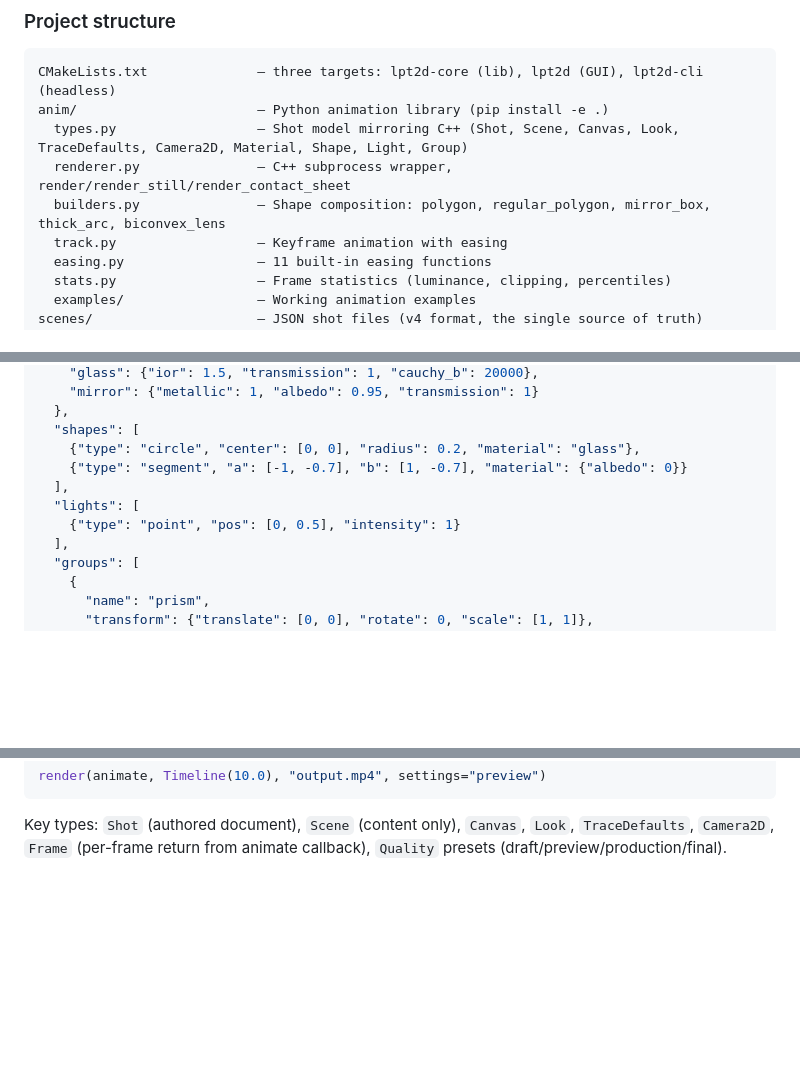
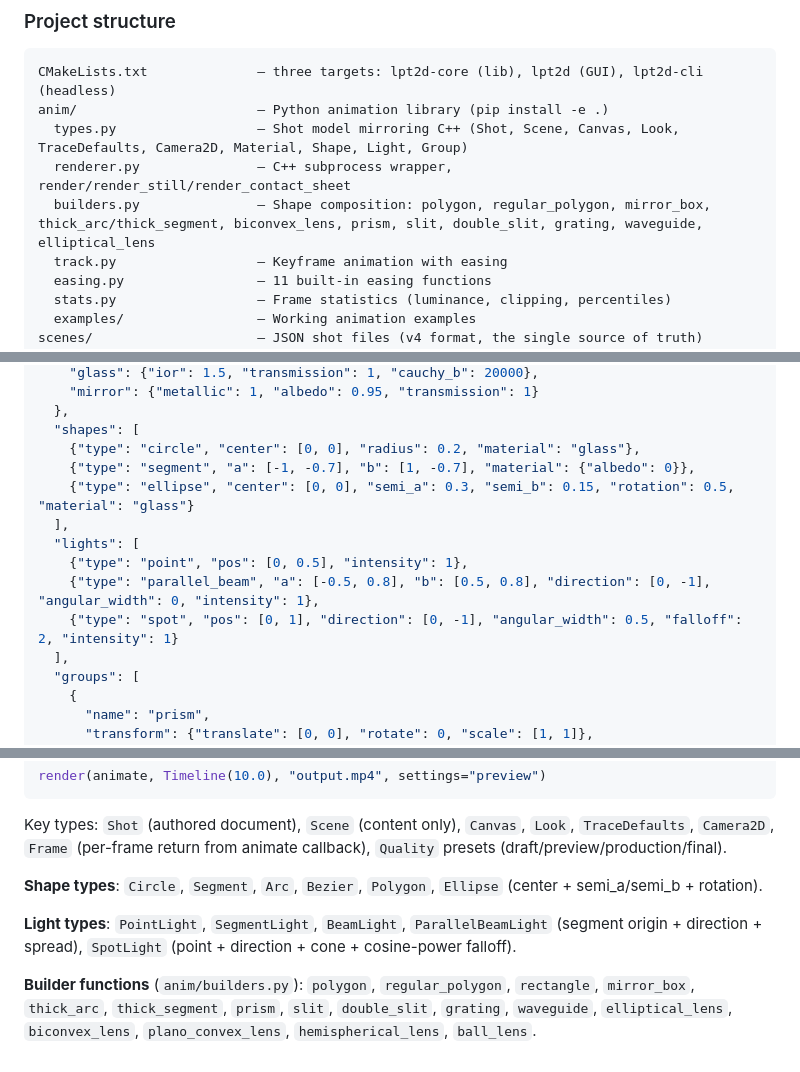
Before and after one commit to jeremie-martin/lpt2d, a Markdown page: CLAUDE.md, 3 parts joined by grey strips. Rendered like a GitHub page; blank space fills up the shorter version.

````diff
--- a/CLAUDE.md
+++ b/CLAUDE.md
@@ -97,7 +97,7 @@ CMakeLists.txt              — three targets: lpt2d-core (lib), lpt2d (GUI), lp
 anim/                       — Python animation library (pip install -e .)
   types.py                  — Shot model mirroring C++ (Shot, Scene, Canvas, Look, TraceDefaults, Camera2D, Material, Shape, Light, Group)
   renderer.py               — C++ subprocess wrapper, render/render_still/render_contact_sheet
-  builders.py               — Shape composition: polygon, regular_polygon, mirror_box, thick_arc, biconvex_lens
+  builders.py               — Shape composition: polygon, regular_polygon, mirror_box, thick_arc/thick_segment, biconvex_lens, prism, slit, double_slit, grating, waveguide, elliptical_lens
   track.py                  — Keyframe animation with easing
   easing.py                 — 11 built-in easing functions
   stats.py                  — Frame statistics (luminance, clipping, percentiles)
@@ -166,10 +166,13 @@ src/
   },
   "shapes": [
     {"type": "circle", "center": [0, 0], "radius": 0.2, "material": "glass"},
-    {"type": "segment", "a": [-1, -0.7], "b": [1, -0.7], "material": {"albedo": 0}}
+    {"type": "segment", "a": [-1, -0.7], "b": [1, -0.7], "material": {"albedo": 0}},
+    {"type": "ellipse", "center": [0, 0], "semi_a": 0.3, "semi_b": 0.15, "rotation": 0.5, "material": "glass"}
   ],
   "lights": [
-    {"type": "point", "pos": [0, 0.5], "intensity": 1}
+    {"type": "point", "pos": [0, 0.5], "intensity": 1},
+    {"type": "parallel_beam", "a": [-0.5, 0.8], "b": [0.5, 0.8], "direction": [0, -1], "angular_width": 0, "intensity": 1},
+    {"type": "spot", "pos": [0, 1], "direction": [0, -1], "angular_width": 0.5, "falloff": 2, "intensity": 1}
   ],
   "groups": [
     {
@@ -213,3 +216,9 @@ render(animate, Timeline(10.0), "output.mp4", settings="preview")
 ```
 
 Key types: `Shot` (authored document), `Scene` (content only), `Canvas`, `Look`, `TraceDefaults`, `Camera2D`, `Frame` (per-frame return from animate callback), `Quality` presets (draft/preview/production/final).
+
+**Shape types**: `Circle`, `Segment`, `Arc`, `Bezier`, `Polygon`, `Ellipse` (center + semi_a/semi_b + rotation).
+
+**Light types**: `PointLight`, `SegmentLight`, `BeamLight`, `ParallelBeamLight` (segment origin + direction + spread), `SpotLight` (point + direction + cone + cosine-power falloff).
+
+**Builder functions** (`anim/builders.py`): `polygon`, `regular_polygon`, `rectangle`, `mirror_box`, `thick_arc`, `thick_segment`, `prism`, `slit`, `double_slit`, `grating`, `waveguide`, `elliptical_lens`, `biconvex_lens`, `plano_convex_lens`, `hemispherical_lens`, `ball_lens`.
````
Also changed, not shown: other parts of CLAUDE.md (+2 -2 lines), ROADMAP.md (+3 -3 lines).
